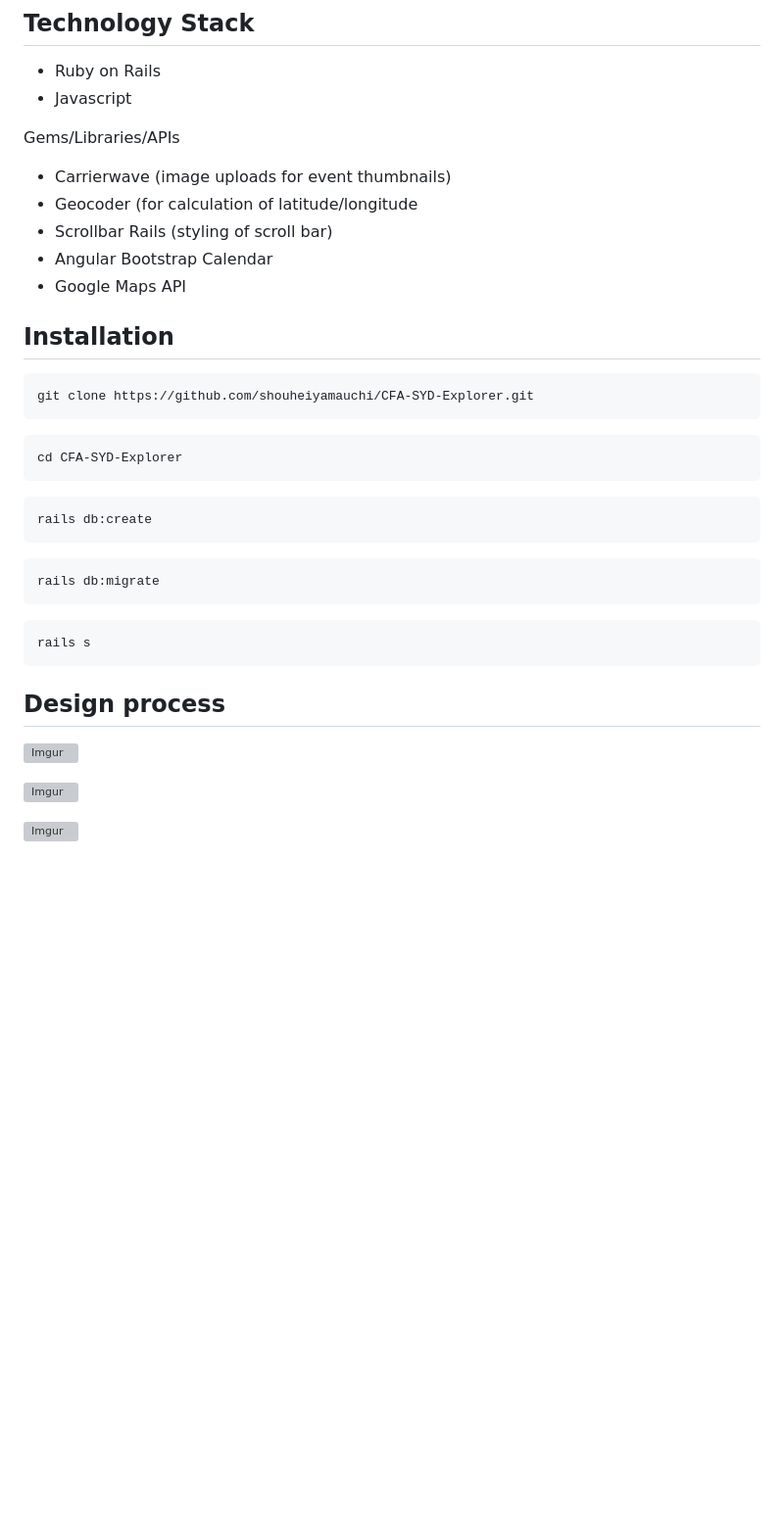
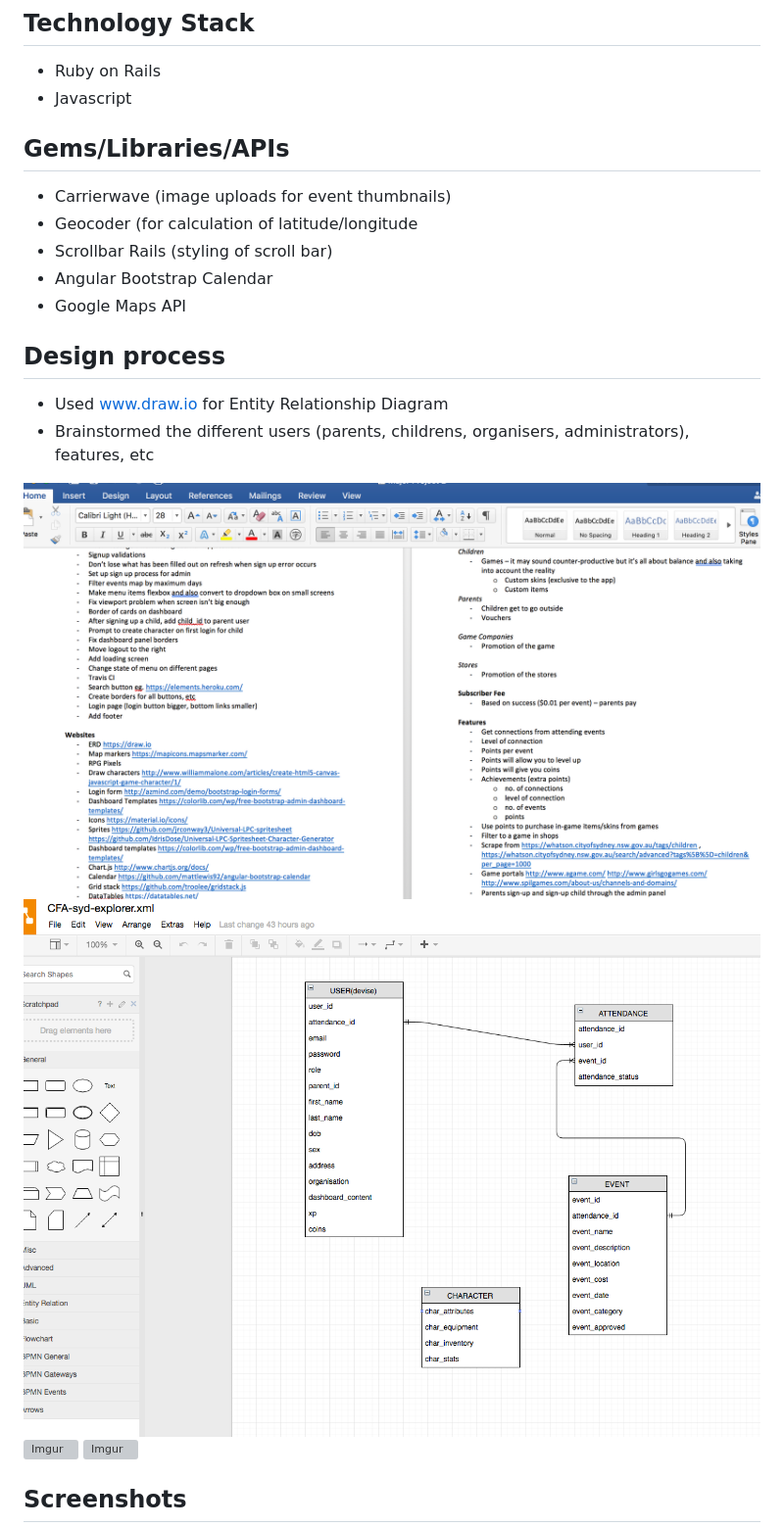
Before and after one commit to shouheiyamauchi/CFA-SYD-Explorer, a Markdown page: README.md, the part around the change printed below. Shown: that part at 98% size. GitHub-like rendering; pictures changed too: readme/brainstorm.png (added), readme/erd.png (added); blank space fills up the shorter version; grey boxes are pictures that could not be loaded.

````diff
--- a/README.md
+++ b/README.md
@@ -16,35 +16,22 @@ Once logged in as a newly registered user, the user will be presented with a bla
 - Ruby on Rails
 - Javascript
 
-Gems/Libraries/APIs
+## Gems/Libraries/APIs
 -	Carrierwave (image uploads for event thumbnails)
 -	Geocoder (for calculation of latitude/longitude
 -	Scrollbar Rails (styling of scroll bar)
 -	Angular Bootstrap Calendar
 -	Google Maps API
 
-## Installation
-```
-git clone https://github.com/shouheiyamauchi/CFA-SYD-Explorer.git
-```
-```
-cd CFA-SYD-Explorer
-```
-```
-rails db:create
-```
-```
-rails db:migrate
-```
-```
-rails s
-```
-
 ## Design process
 
+- Used www.draw.io for Entity Relationship Diagram
+- Brainstormed the different users (parents, childrens, organisers, administrators), features, etc
+
+![Alt Brainstorming](/readme/brainstorm.png?raw=true)
+![Alt Entity Relationship Diagram](/readme/erd.png?raw=true)
 ![Imgur](http://i.imgur.com/18E177D.png)
-
 ![Imgur](http://i.imgur.com/yANPoI9.png)
 
-![Imgur](http://i.imgur.com/jwVTU4o.jpg)
+## Screenshots
 
````
Also changed, not shown: other parts of README.md (+7 -4 lines), readme/dashboard.png (added), readme/login.png (added), readme/signup.png (added), 2 other files.
